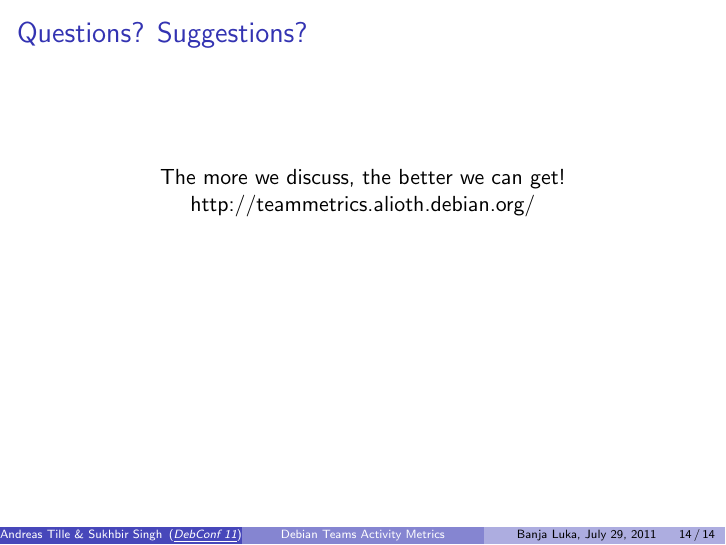
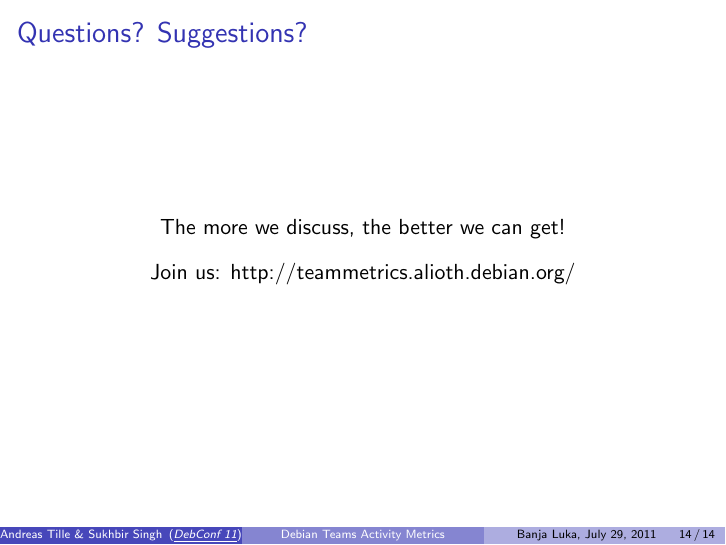
Before and after one commit to nxvipin/Teammetrics, LaTeX slides (talks/201107_debconf/liststats.tex): page 27 of 27. Compiled offline with pdfLaTeX.

Commit message:
Fixed justification issues

```diff
--- a/talks/201107_debconf/liststats.tex
+++ b/talks/201107_debconf/liststats.tex
@@ -185,7 +185,10 @@
 \begin{frame}
     \frametitle{Questions? Suggestions?}
     \begin{center}
-    The more we discuss, the better we can get! \vspace{1in} http://teammetrics.alioth.debian.org/
+    The more we discuss, the better we can get!
+    \end{center}
+    \begin{center}
+    Join us: http://teammetrics.alioth.debian.org/
     \end{center}
 \end{frame}
 
```
Also changed, not shown: talks/201107_debconf/vaderno.jpg.
